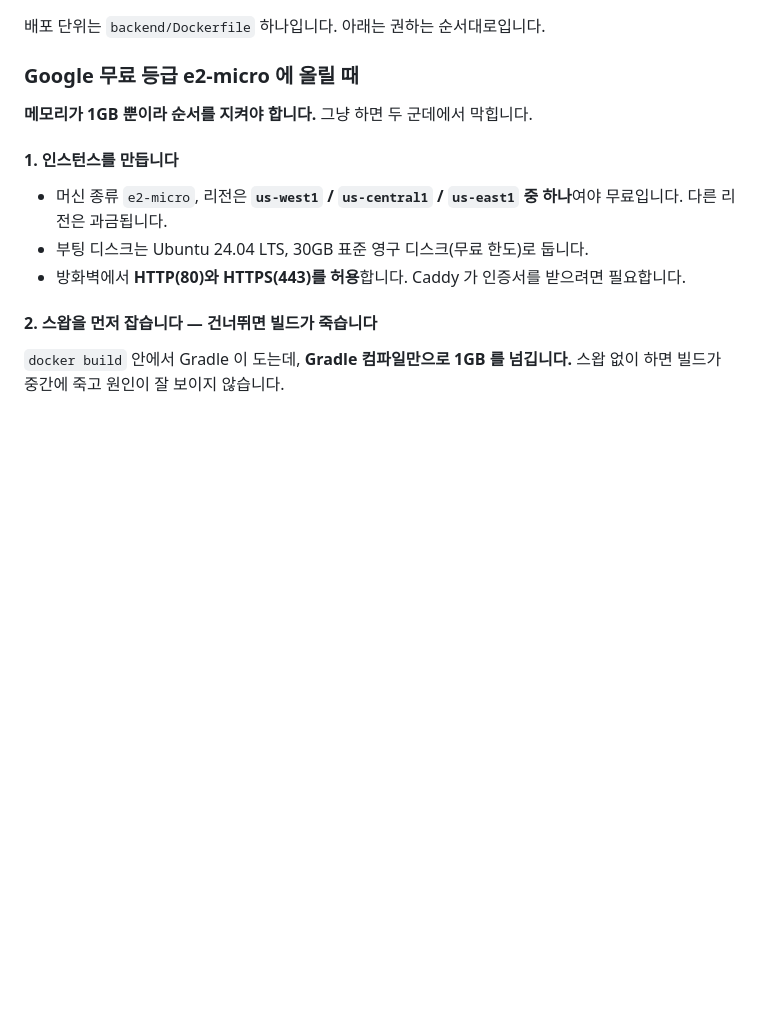
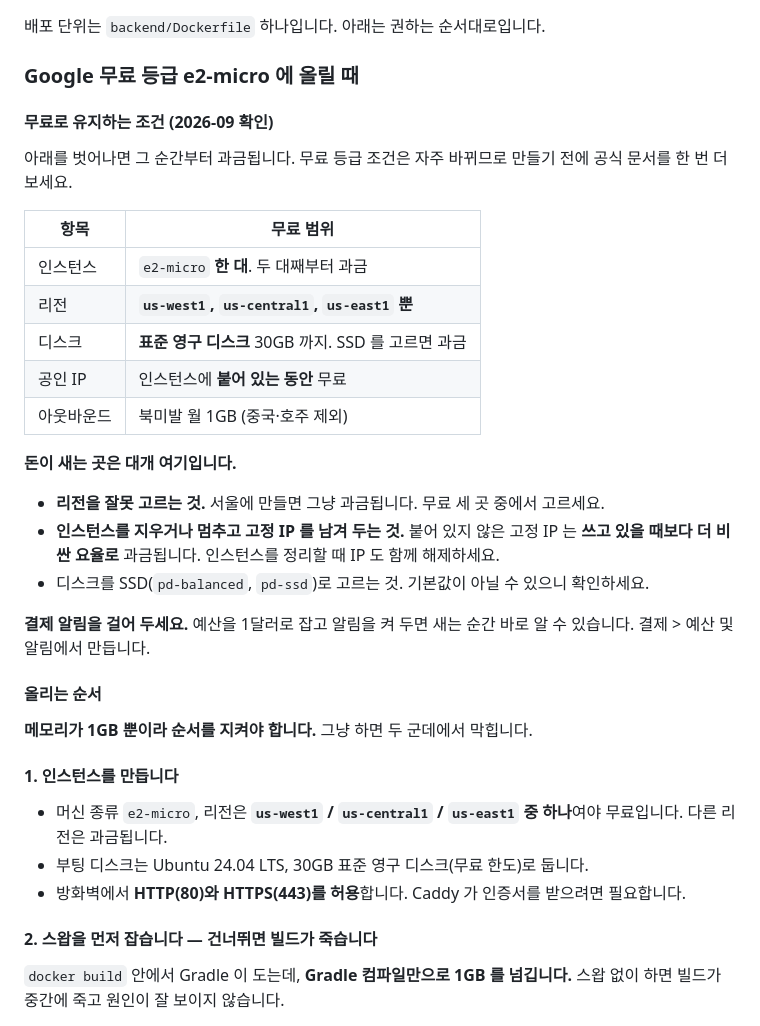
Before and after one commit to LeeeeeJY/where-is-my-book, a Markdown page: docs/배포.md, the part around the change. GitHub-like rendering; blank space fills up the shorter version.

Commit message:
Google 무료 등급에서 과금되는 구멍을 문서에 적었습니다
무료 범위와, 벗어나면 돈이 새는 곳을 표로 정리했습니다.

- 리전을 잘못 고르면(서울 등) 그냥 과금됩니다
- 인스턴스를 지우거나 멈추고 고정 IP 를 남겨 두면, 붙어 있지 않은
  고정 IP 는 쓰고 있을 때보다 더 비싼 요율로 과금됩니다
- 디스크를 SSD 로 고르면 과금됩니다. 표준 영구 디스크여야 합니다

예산 1달러로 결제 알림을 걸어 두라는 안내도 넣었습니다.

Co-Authored-By: Claude Opus 5 <noreply@anthropic.com>
Claude-Session: https://claude.ai/code/session_01P8Zw8FDBcpzPUHuK2QQ4uJ

```diff
--- a/docs/배포.md
+++ b/docs/배포.md
@@ -92,6 +92,32 @@ fly ssh console -C "curl -s https://api.ipify.org"
 배포 단위는 `backend/Dockerfile` 하나입니다. 아래는 권하는 순서대로입니다.
 
 ### Google 무료 등급 e2-micro 에 올릴 때
+
+#### 무료로 유지하는 조건 (2026-09 확인)
+
+아래를 벗어나면 그 순간부터 과금됩니다. 무료 등급 조건은 자주 바뀌므로 만들기 전에
+공식 문서를 한 번 더 보세요.
+
+| 항목 | 무료 범위 |
+|---|---|
+| 인스턴스 | `e2-micro` **한 대**. 두 대째부터 과금 |
+| 리전 | **`us-west1`, `us-central1`, `us-east1` 뿐** |
+| 디스크 | **표준 영구 디스크** 30GB 까지. SSD 를 고르면 과금 |
+| 공인 IP | 인스턴스에 **붙어 있는 동안** 무료 |
+| 아웃바운드 | 북미발 월 1GB (중국·호주 제외) |
+
+**돈이 새는 곳은 대개 여기입니다.**
+
+- **리전을 잘못 고르는 것.** 서울에 만들면 그냥 과금됩니다. 무료 세 곳 중에서 고르세요.
+- **인스턴스를 지우거나 멈추고 고정 IP 를 남겨 두는 것.** 붙어 있지 않은 고정 IP 는
+  **쓰고 있을 때보다 더 비싼 요율로** 과금됩니다. 인스턴스를 정리할 때 IP 도 함께
+  해제하세요.
+- 디스크를 SSD(`pd-balanced`, `pd-ssd`)로 고르는 것. 기본값이 아닐 수 있으니 확인하세요.
+
+**결제 알림을 걸어 두세요.** 예산을 1달러로 잡고 알림을 켜 두면 새는 순간 바로 알 수
+있습니다. 결제 > 예산 및 알림에서 만듭니다.
+
+#### 올리는 순서
 
 **메모리가 1GB 뿐이라 순서를 지켜야 합니다.** 그냥 하면 두 군데에서 막힙니다.
 
```
